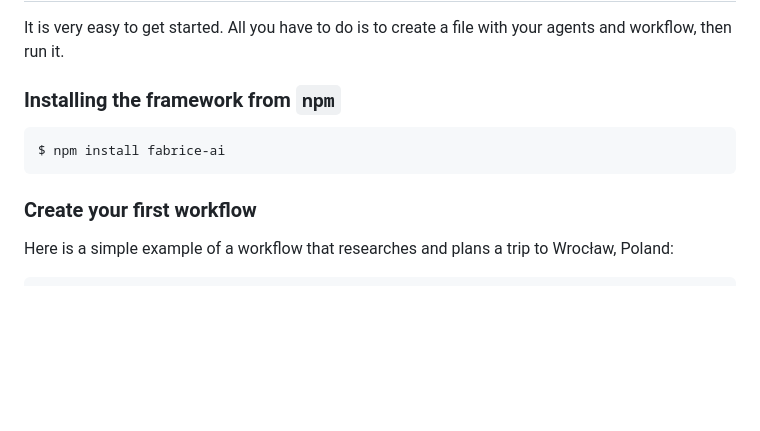
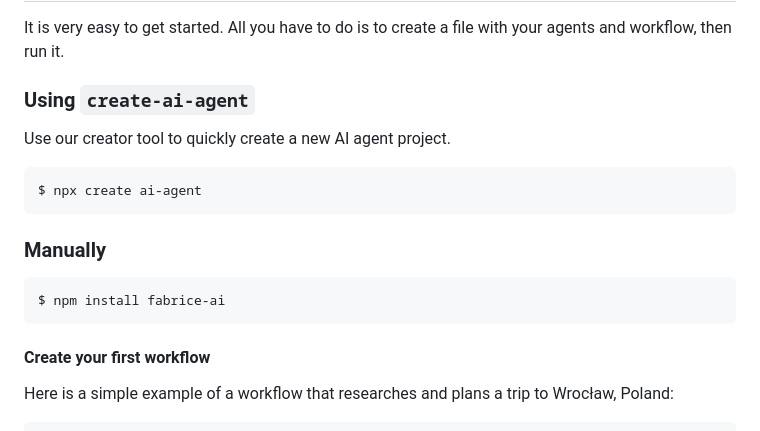
Before and after one commit to grabbou/ai-agent-framework, a Markdown page: README.md, the part around the change printed below. Drawn GitHub-style; blank space fills up the shorter version.

````diff
--- a/README.md
+++ b/README.md
@@ -8,13 +8,21 @@ Built with TypeScript and designed to be serverless-ready.
 
 It is very easy to get started. All you have to do is to create a file with your agents and workflow, then run it.
 
-### Installing the framework from `npm`
+### Using `create-ai-agent`
+
+Use our creator tool to quickly create a new AI agent project.
+
+```bash
+$ npx create ai-agent
+```
+
+### Manually
 
 ```bash
 $ npm install fabrice-ai
 ```
 
-### Create your first workflow
+#### Create your first workflow
 
 Here is a simple example of a workflow that researches and plans a trip to Wrocław, Poland:
 
````
Also changed, not shown: other parts of README.md (+3 -3 lines).
